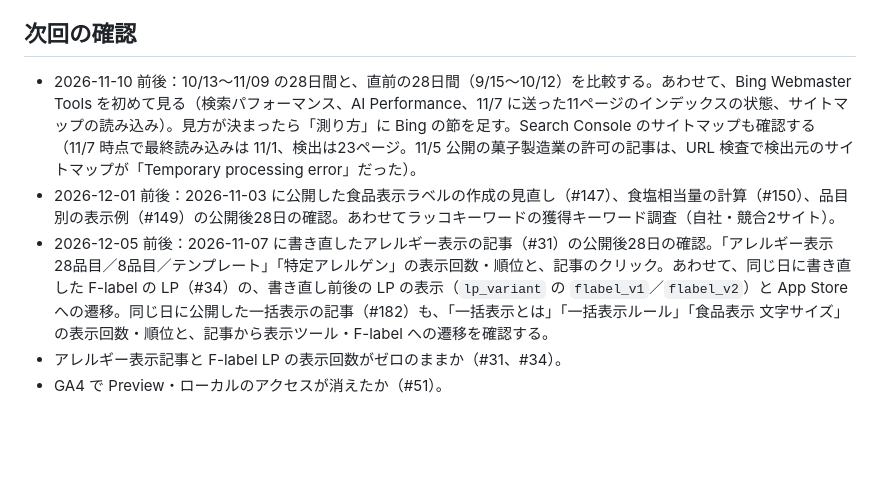
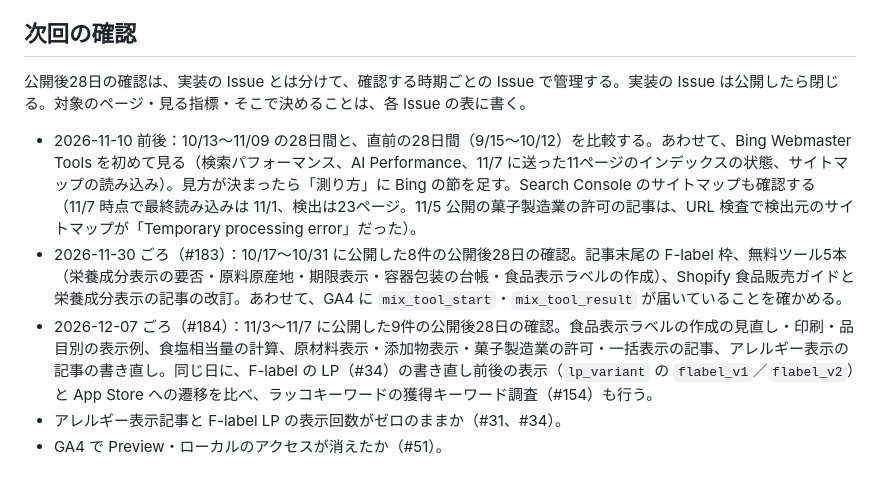
Before and after one commit to Mix-Juice-io/mix-juice-corporate, a Markdown page: docs/acquisition/README.md, the part around the change. GitHub-like rendering; blank space fills up the shorter version.

Commit message:
docs(acquisition): point the next checks at the measurement issues (#190)
Post-release 28-day checks now live in one issue per check date
(#183, #184) instead of the implementation issues, which were closed.

Co-authored-by: Claude Opus 5.5 <noreply@anthropic.com>

```diff
--- a/docs/acquisition/README.md
+++ b/docs/acquisition/README.md
@@ -50,8 +50,10 @@ mix-juice.io の検索流入と成果（F-label の App Store 遷移・問い合
 
 ## 次回の確認
 
+公開後28日の確認は、実装の Issue とは分けて、確認する時期ごとの Issue で管理する。実装の Issue は公開したら閉じる。対象のページ・見る指標・そこで決めることは、各 Issue の表に書く。
+
 - 2026-11-10 前後：10/13〜11/09 の28日間と、直前の28日間（9/15〜10/12）を比較する。あわせて、Bing Webmaster Tools を初めて見る（検索パフォーマンス、AI Performance、11/7 に送った11ページのインデックスの状態、サイトマップの読み込み）。見方が決まったら「測り方」に Bing の節を足す。Search Console のサイトマップも確認する（11/7 時点で最終読み込みは 11/1、検出は23ページ。11/5 公開の菓子製造業の許可の記事は、URL 検査で検出元のサイトマップが「Temporary processing error」だった）。
-- 2026-12-01 前後：2026-11-03 に公開した食品表示ラベルの作成の見直し（#147）、食塩相当量の計算（#150）、品目別の表示例（#149）の公開後28日の確認。あわせてラッコキーワードの獲得キーワード調査（自社・競合2サイト）。
-- 2026-12-05 前後：2026-11-07 に書き直したアレルギー表示の記事（#31）の公開後28日の確認。「アレルギー表示 28品目／8品目／テンプレート」「特定アレルゲン」の表示回数・順位と、記事のクリック。あわせて、同じ日に書き直した F-label の LP（#34）の、書き直し前後の LP の表示（`lp_variant` の `flabel_v1`／`flabel_v2`）と App Store への遷移。同じ日に公開した一括表示の記事（#182）も、「一括表示とは」「一括表示ルール」「食品表示 文字サイズ」の表示回数・順位と、記事から表示ツール・F-label への遷移を確認する。
+- 2026-11-30 ごろ（#183）：10/17〜10/31 に公開した8件の公開後28日の確認。記事末尾の F-label 枠、無料ツール5本（栄養成分表示の要否・原料原産地・期限表示・容器包装の台帳・食品表示ラベルの作成）、Shopify 食品販売ガイドと栄養成分表示の記事の改訂。あわせて、GA4 に `mix_tool_start`・`mix_tool_result` が届いていることを確かめる。
+- 2026-12-07 ごろ（#184）：11/3〜11/7 に公開した9件の公開後28日の確認。食品表示ラベルの作成の見直し・印刷・品目別の表示例、食塩相当量の計算、原材料表示・添加物表示・菓子製造業の許可・一括表示の記事、アレルギー表示の記事の書き直し。同じ日に、F-label の LP（#34）の書き直し前後の表示（`lp_variant` の `flabel_v1`／`flabel_v2`）と App Store への遷移を比べ、ラッコキーワードの獲得キーワード調査（#154）も行う。
 - アレルギー表示記事と F-label LP の表示回数がゼロのままか（#31、#34）。
 - GA4 で Preview・ローカルのアクセスが消えたか（#51）。
```
